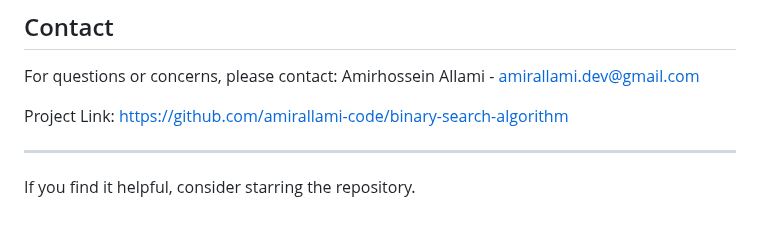
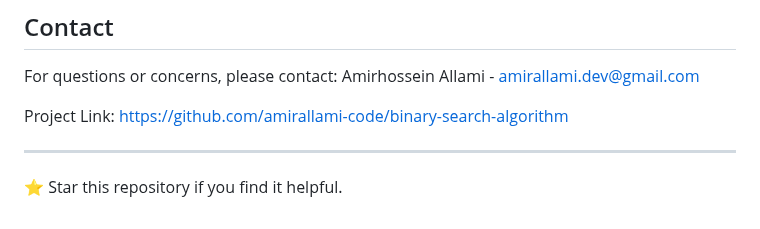
Before and after one commit to amirallami-code/binary-search-algorithm, a Markdown page: README.md, the part around the change. Rendered like a GitHub page.

```diff
--- a/README.md
+++ b/README.md
@@ -102,4 +102,4 @@ Project Link: [https://github.com/amirallami-code/binary-search-algorithm](https
 
 ---
 
-If you find it helpful, consider starring the repository.
+⭐ Star this repository if you find it helpful.
```
